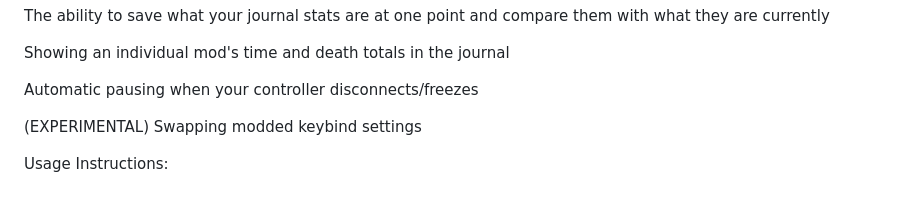
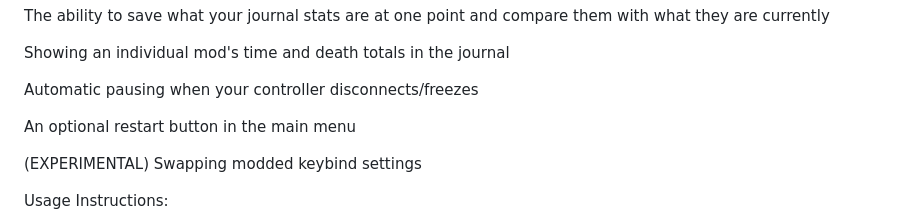
Before and after one commit to izumiano/izumisQOL, a Markdown page: README.md, the part around the change. Drawn GitHub-style; blank space fills up the shorter version.

```diff
--- a/README.md
+++ b/README.md
@@ -12,6 +12,8 @@ The ability to save what your journal stats are at one point and compare them wi
 Showing an individual mod's time and death totals in the journal
 
 Automatic pausing when your controller disconnects/freezes
+
+An optional restart button in the main menu
 
 (EXPERIMENTAL) Swapping modded keybind settings
 
```
